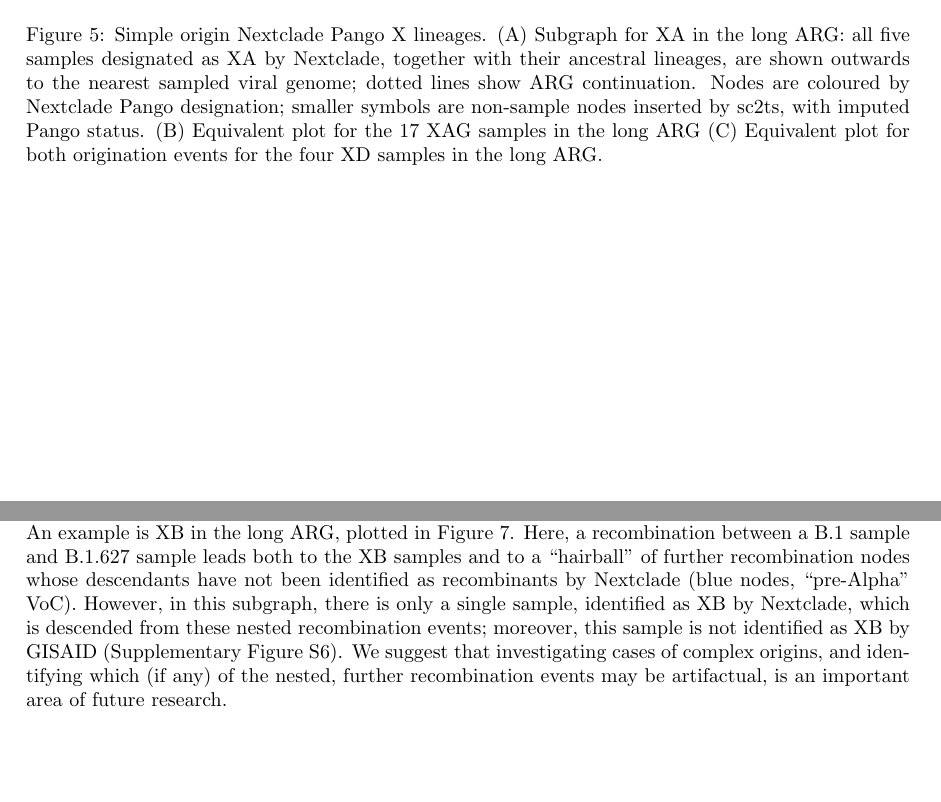
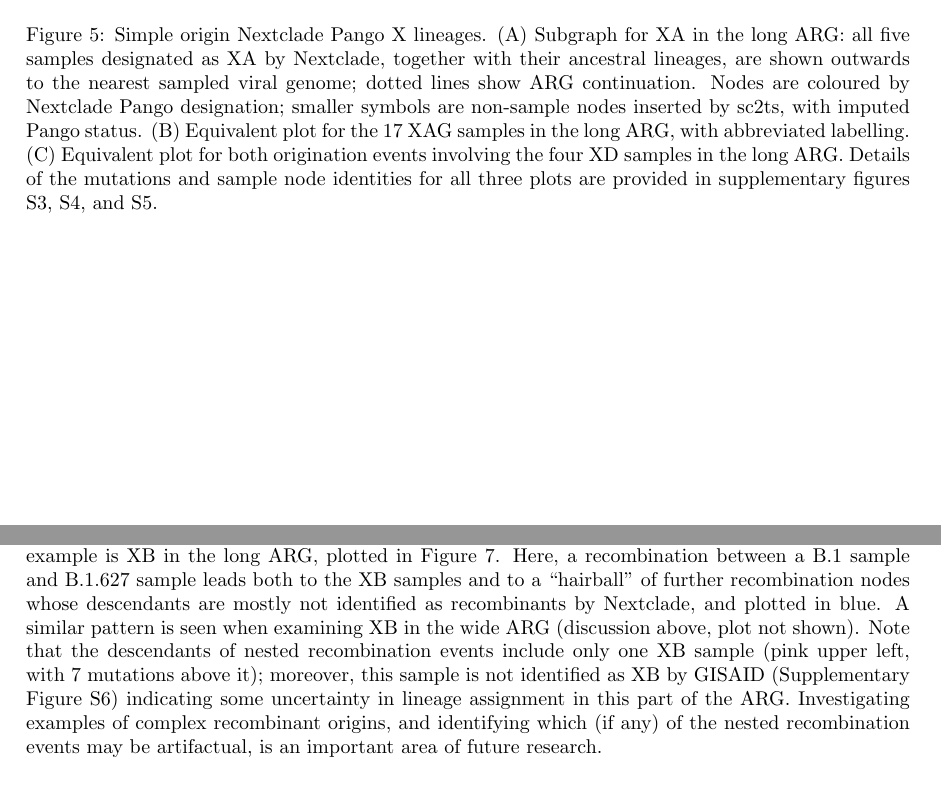
Before and after one commit to jeromekelleher/sc2ts-paper, a LaTeX paper (paper.tex): two parts of pages 12 and 14 of 32 before the commit and two parts of pages 12 and 13 of 32 after it, joined at a grey line, cut so that both start at the same text, the shorter picture padded with empty space. Compiled offline with pdfLaTeX.

Commit message:
Yan's updates

```diff
--- a/paper.tex
+++ b/paper.tex
@@ -765,8 +766,8 @@ Nextclade Pango X lineages. (A) Subgraph for XA in the long ARG: all five sample
 as XA by Nextclade, together with their ancestral lineages, are shown outwards to the nearest
 sampled viral genome; dotted lines show ARG continuation. Nodes are coloured by Nextclade
 Pango designation; smaller symbols are non-sample nodes inserted by sc2ts, with
-imputed Pango status. (B) Equivalent plot for the 17 XAG samples in the long ARG
-(C) Equivalent plot for both origination events for the four XD samples in the long ARG.
+imputed Pango status. (B) Equivalent plot for the 17 XAG samples in the long ARG, with abbreviated labelling.
+(C) Equivalent plot for both origination events involving the four XD samples in the long ARG. Details of the mutations and sample node identities for all three plots are provided in supplementary figures \ref{fig:pango_XA_gisaid_graph}, \ref{fig:pango_XAG_gisaid_graph}, and \ref{fig:pango_XD_gisaid_graph}.
 } \end{figure}
 
 In Figure~\ref{fig:pango-simple-origin-graph}A we illustrate the case of XA. We construct a small subgraph of the long ARG, tracing routes from Nextclade-identified XA samples to the closest other sample strains in our dataset. Where a route passes upwards through a recombination node, we only show the continuing parental lineages to the most recent sample ancestors, rather than descending the ARG downward to cousins of the recombinant parents. Dotted lines show where this subgraph links to other nodes within the ARG. It is clear from the subgraph that all the XA samples trace to a single originating recombination node.
@@ -899,15 +900,16 @@ also include samples which have not been previously identified as recombinants.
 An example is XB in the long ARG,
 plotted in Figure~\ref{fig:complex_origins_graph}. Here, a recombination
 between a B.1 sample and B.1.627 sample leads both to the XB samples and to a
-``hairball'' of further recombination nodes whose descendants have not been
-identified as recombinants by Nextclade (blue nodes, ``pre-Alpha'' VoC). However,
-in this subgraph, there is only a single sample, identified as XB by Nextclade,
-which is descended from these nested recombination events; moreover, this
-sample is not identified as XB by GISAID (Supplementary
-Figure~\ref{fig:pango_XB_gisaid_graph}). We suggest that investigating cases of
-complex origins, and identifying which (if any) of the nested, further
-recombination events may be artifactual, is an important area of future
-research.
+``hairball'' of further recombination nodes whose descendants are mostly not
+identified as recombinants by Nextclade, and plotted in blue. A similar
+pattern is seen when examining XB in the wide ARG (discussion above, plot not shown).
+Note that the descendants of nested recombination events include only one
+XB sample (pink upper left, with 7 mutations above it); moreover, this sample is
+not identified as XB by GISAID (Supplementary Figure~\ref{fig:pango_XB_gisaid_graph})
+indicating some uncertainty in lineage assignment in this part of the ARG.
+Investigating examples of complex recombinant origins, and identifying which
+(if any) of the nested recombination events may be artifactual, is an important
+area of future research.
 
 % JK: removing this for now
 
```
Also changed, not shown: paper.tex (27 more changed lines).
